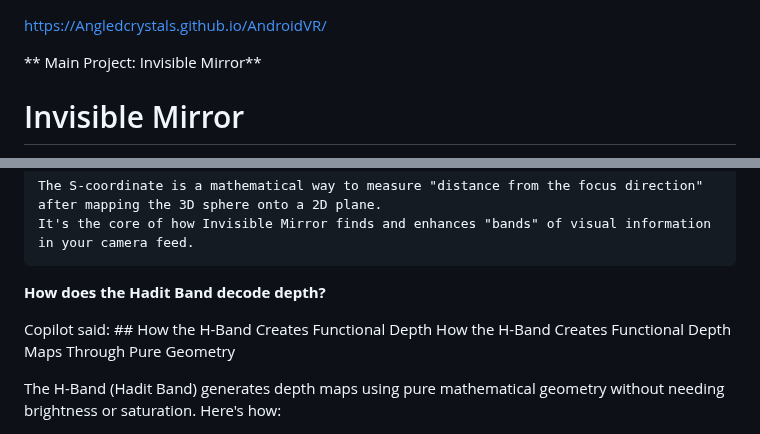
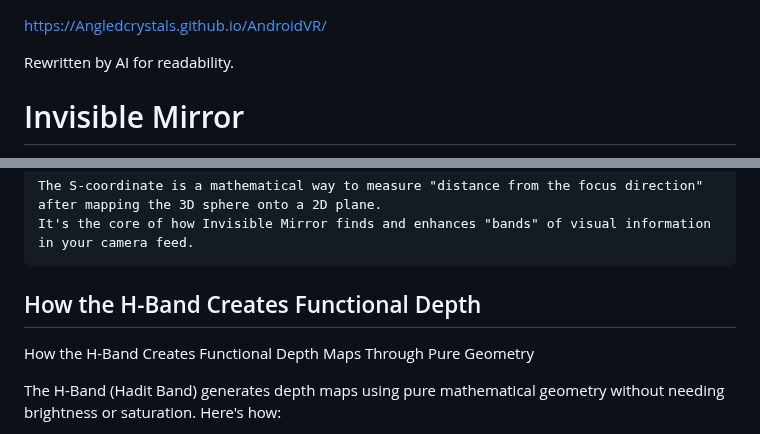
Before and after one commit to Angledcrystals/AndroidVR, a Markdown page: README.md, 2 parts joined by grey strips. Drawn GitHub-style.

```diff
--- a/README.md
+++ b/README.md
@@ -1,6 +1,6 @@
 https://Angledcrystals.github.io/AndroidVR/
 
-** Main Project: Invisible Mirror**
+Rewritten by AI for readability.
 
 # Invisible Mirror
 
@@ -88,9 +88,7 @@ The Core Steps:
     The S-coordinate is a mathematical way to measure "distance from the focus direction" after mapping the 3D sphere onto a 2D plane.
     It's the core of how Invisible Mirror finds and enhances "bands" of visual information in your camera feed.
 
-**How does the Hadit Band decode depth?**
-
-Copilot said: ## How the H-Band Creates Functional Depth
+## How the H-Band Creates Functional Depth
 How the H-Band Creates Functional Depth Maps Through Pure Geometry
 
 The H-Band (Hadit Band) generates depth maps using pure mathematical geometry without needing brightness or saturation. Here's how:
```
